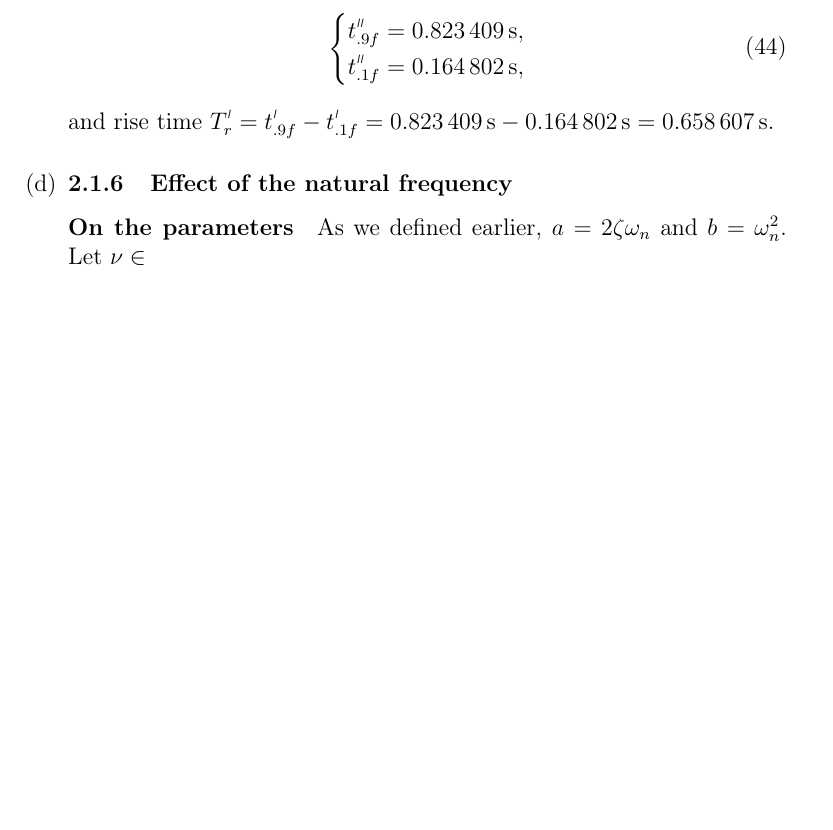
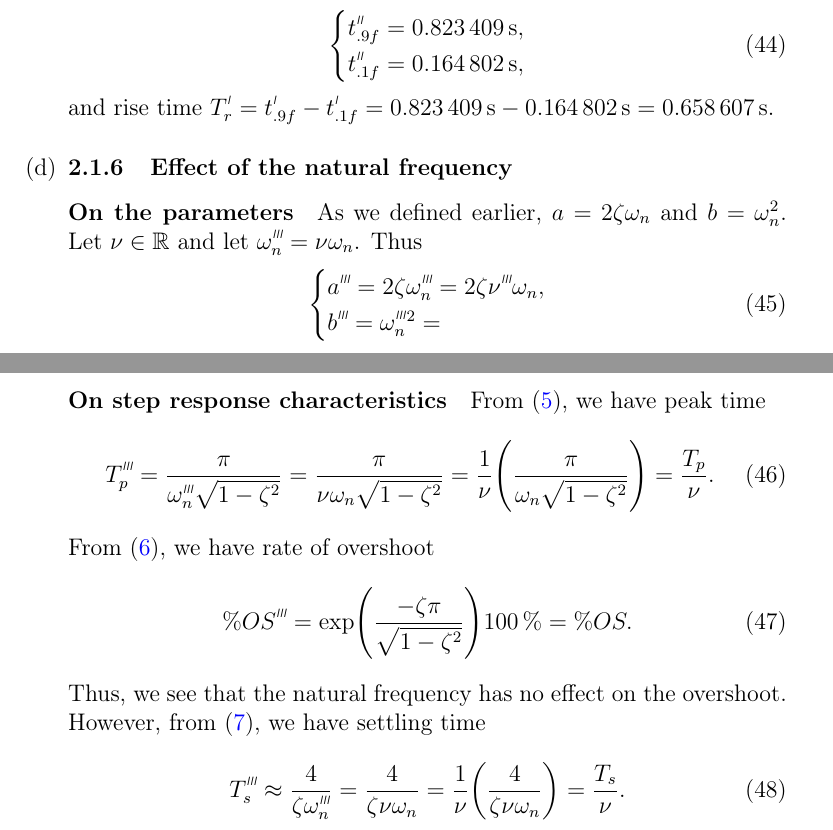
Before and after one commit to lduran2/ece3413-classical_control_systems, a LaTeX document (lab05-time_response-1o-2o_systems/src/docs/main.tex): part of page 10 of 13 before the commit and two parts of pages 10 and 11 of 14 after it, the two joined at a grey line, cut so that both start at the same text, the shorter picture padded with empty space. Compiled offline with pdfLaTeX.

Commit message:
[lab05-01d] up to step characteristics

```diff
--- a/lab05-time_response-1o-2o_systems/src/docs/main.tex
+++ b/lab05-time_response-1o-2o_systems/src/docs/main.tex
@@ -537,7 +537,44 @@ This lab also introduces a new type of transfer function, the state-space model
 
         \paragraph{On the parameters}
         As we defined earlier, $a = 2\zeta\omega_n$ and $b = \omega_n^2$.
-        Let $\nu \in $
+        Let $\nu \in \mathbb{R}$ and let $\setprime[3]\omega_n = \nu\omega_n$.
+        Thus
+        \begin{equation}
+            \piecefn*{
+                \begin{array}{@{}l@{}}
+                    \setprime[3]a = 2\zeta\setprime[3]\omega_n = 2\zeta\setprime[3]\nu\omega_n,
+                \\*
+                    \setprime[3]b = \setprime[3]\omega_n^2 =
+                \end{array}
+            }
+        \end{equation}
+
+        \paragraph{On step response characteristics}
+        From \eqref{eq:peak time}, we have peak time
+        \begin{equation}
+              \setprime[3]T_p
+            = \frac\pi{\setprime[3]\omega_n \sqrt{1 - \zeta^2}}
+            = \frac\pi{\nu\omega_n \sqrt{1 - \zeta^2}}
+            = \frac1\nu \brao*{\frac\pi{\omega_n \sqrt{1 - \zeta^2}}}
+            = \frac{T_p}\nu\rlap.
+        \end{equation}
+        From \eqref{eq:overshoot}, we have rate of overshoot
+        \begin{equation}
+              \%\setprime[3]{OS}
+            = \exp\brao*{\frac{-\zeta\pi}{\sqrt{1 - \zeta^2}}} \SI{100}\percent
+            = \%OS.
+        \end{equation}
+        Thus, we see that the natural frequency has no effect on the overshoot.
+        However, from \eqref{eq:settling time}, we have settling time
+        \begin{equation}
+                    \setprime[3]T_s
+            \approx \frac4{\zeta\setprime[3]\omega_n}
+                  = \frac4{\zeta\nu\omega_n}
+                  = \frac1\nu \brao*{\frac4{\zeta\nu\omega_n}}
+                  = \frac{T_s}\nu.
+        \end{equation}
+
+
 \end{enumerate}
 
 
```
Also changed, not shown: lab05-time_response-1o-2o_systems/src/docs/main.tex (4 more changed lines).
